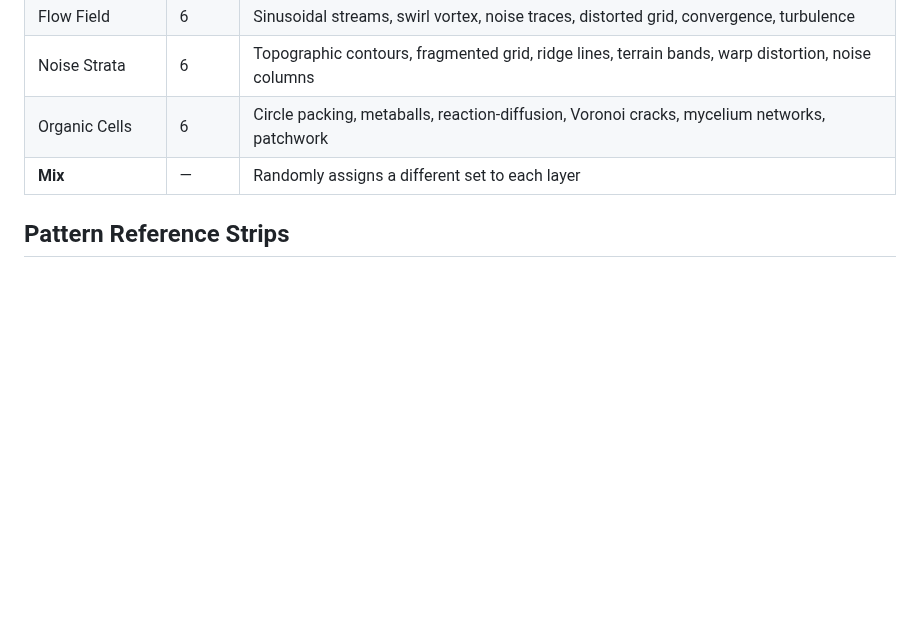
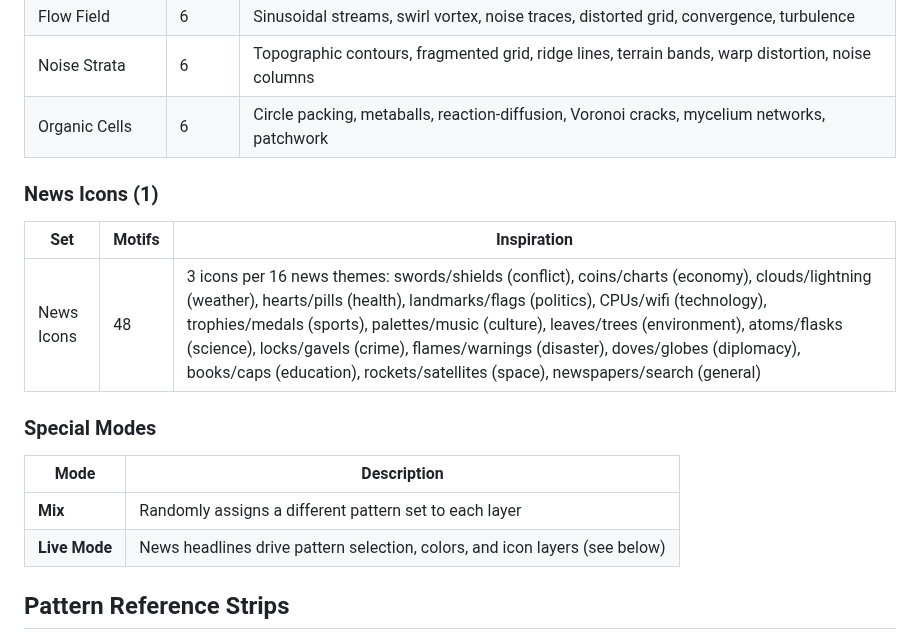
Before and after one commit to MidiSlave/Mandala-ai, a Markdown page: README.md, the part around one of its changes. Rendered like a GitHub page; blank space fills up the shorter version.

```diff
--- a/README.md
+++ b/README.md
@@ -65,7 +69,19 @@ An interactive mandala generator that renders culturally-inspired geometric patt
 | Flow Field | 6 | Sinusoidal streams, swirl vortex, noise traces, distorted grid, convergence, turbulence |
 | Noise Strata | 6 | Topographic contours, fragmented grid, ridge lines, terrain bands, warp distortion, noise columns |
 | Organic Cells | 6 | Circle packing, metaballs, reaction-diffusion, Voronoi cracks, mycelium networks, patchwork |
-| **Mix** | — | Randomly assigns a different set to each layer |
+
+### News Icons (1)
+
+| Set | Motifs | Inspiration |
+|-----|--------|-------------|
+| News Icons | 48 | 3 icons per 16 news themes: swords/shields (conflict), coins/charts (economy), clouds/lightning (weather), hearts/pills (health), landmarks/flags (politics), CPUs/wifi (technology), trophies/medals (sports), palettes/music (culture), leaves/trees (environment), atoms/flasks (science), locks/gavels (crime), flames/warnings (disaster), doves/globes (diplomacy), books/caps (education), rockets/satellites (space), newspapers/search (general) |
+
+### Special Modes
+
+| Mode | Description |
+|------|-------------|
+| **Mix** | Randomly assigns a different pattern set to each layer |
+| **Live Mode** | News headlines drive pattern selection, colors, and icon layers (see below) |
 
 ## Pattern Reference Strips
 
```
Also changed, not shown: other parts of README.md (+45 -3 lines), docs/hero-icons.png (added), docs/hero-mandala.png (added), docs/live-mode-panel.png (added), docs/strips/strip-news-icons.png (added), 2 other files.
